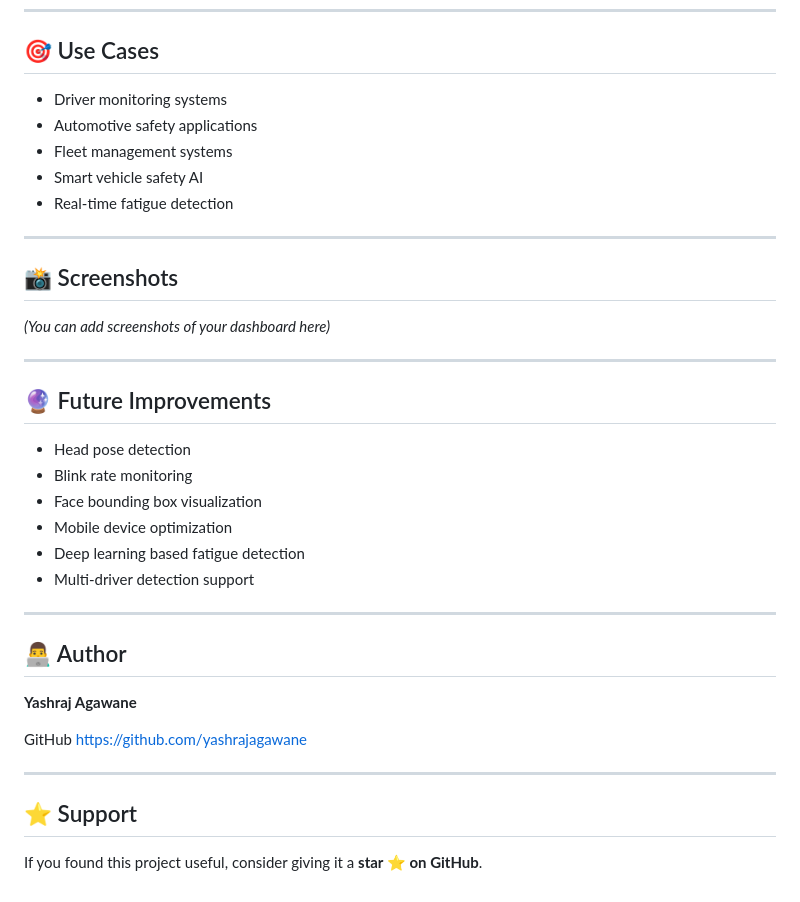
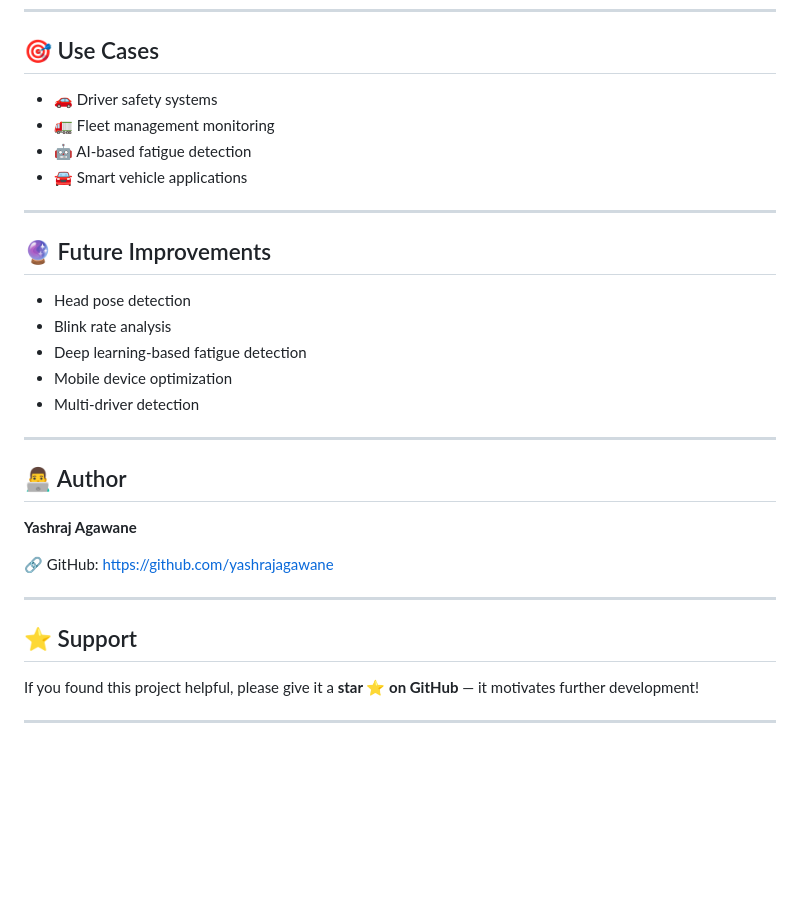
Before and after one commit to yashrajagawane/driver-drowsiness-detection-system, a Markdown page: README.md, the part around one of its changes. GitHub-like rendering; blank space fills up the shorter version.

```diff
--- a/README.md
+++ b/README.md
@@ -186,28 +169,20 @@ gunicorn app:app
 
 ## 🎯 Use Cases
 
-* Driver monitoring systems
-* Automotive safety applications
-* Fleet management systems
-* Smart vehicle safety AI
-* Real-time fatigue detection
-
----
-
-## 📸 Screenshots
-
-*(You can add screenshots of your dashboard here)*
+* 🚗 Driver safety systems
+* 🚛 Fleet management monitoring
+* 🤖 AI-based fatigue detection
+* 🚘 Smart vehicle applications
 
 ---
 
 ## 🔮 Future Improvements
 
 * Head pose detection
-* Blink rate monitoring
-* Face bounding box visualization
+* Blink rate analysis
+* Deep learning-based fatigue detection
 * Mobile device optimization
-* Deep learning based fatigue detection
-* Multi-driver detection support
+* Multi-driver detection
 
 ---
 
@@ -215,11 +190,12 @@ gunicorn app:app
 
 **Yashraj Agawane**
 
-GitHub
-https://github.com/yashrajagawane
+🔗 GitHub: https://github.com/yashrajagawane
 
 ---
 
 ## ⭐ Support
 
-If you found this project useful, consider giving it a **star ⭐ on GitHub**.
+If you found this project helpful, please give it a **star ⭐ on GitHub** — it motivates further development!
+
+---
```
Also changed, not shown: other parts of README.md (+64 -81 lines).
